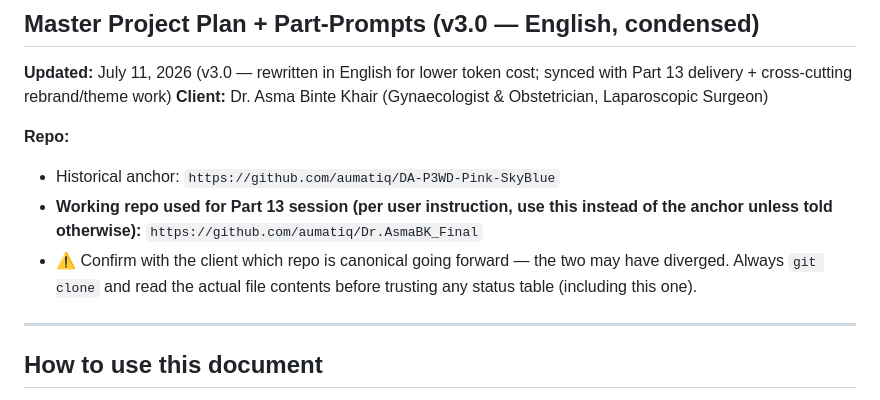
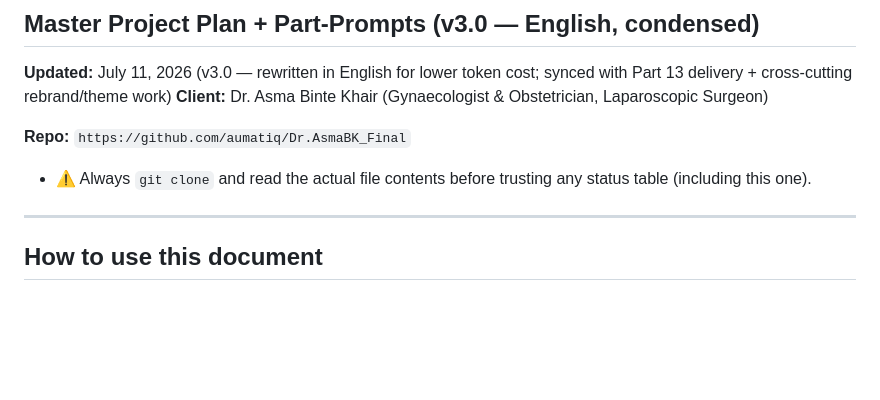
Before and after one commit to aumatiq/Dr.AsmaBK_Final, a Markdown page: AUMATIQ_DrAsma_MasterProjectPlan-Up_Part-14.md, the part around the change. Rendered like a GitHub page; blank space fills up the shorter version.

```diff
--- a/AUMATIQ_DrAsma_MasterProjectPlan-Up_Part-14.md
+++ b/AUMATIQ_DrAsma_MasterProjectPlan-Up_Part-14.md
@@ -6,12 +6,8 @@ synced with Part 13 delivery + cross-cutting rebrand/theme work)
 **Client:** Dr. Asma Binte Khair (Gynaecologist & Obstetrician, Laparoscopic Surgeon)
 
 **Repo:**
-- Historical anchor: `https://github.com/aumatiq/DA-P3WD-Pink-SkyBlue`
-- **Working repo used for Part 13 session (per user instruction, use this
-  instead of the anchor unless told otherwise):**
   `https://github.com/aumatiq/Dr.AsmaBK_Final`
-- ⚠️ Confirm with the client which repo is canonical going forward — the two
-  may have diverged. Always `git clone` and read the actual file contents
+- ⚠️ Always `git clone` and read the actual file contents
   before trusting any status table (including this one).
 
 ---
```
